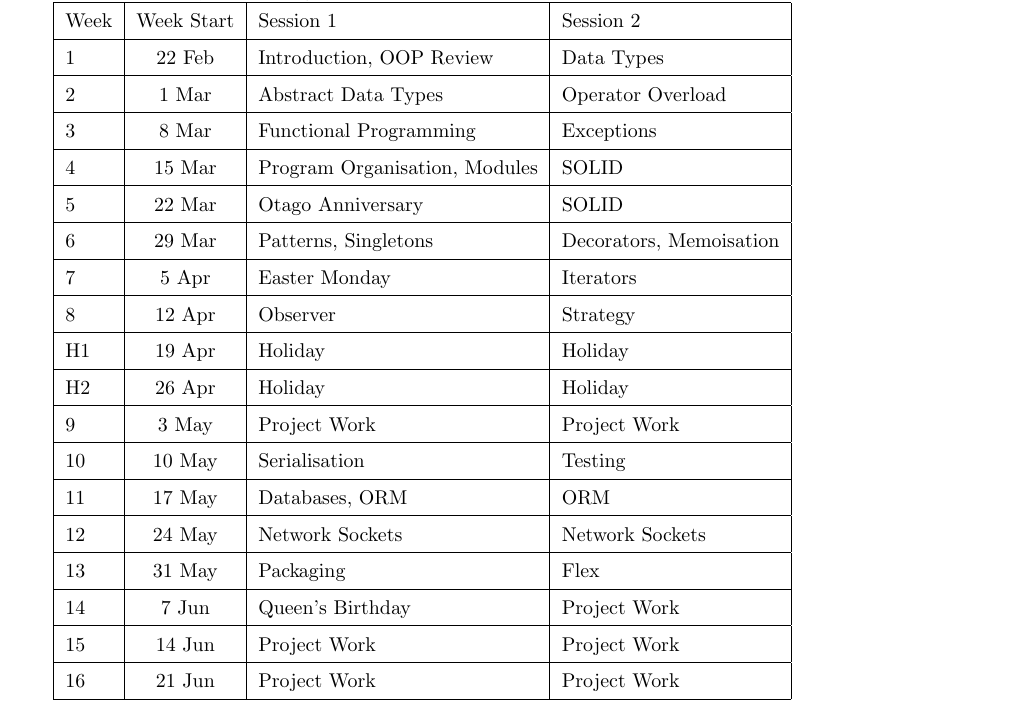
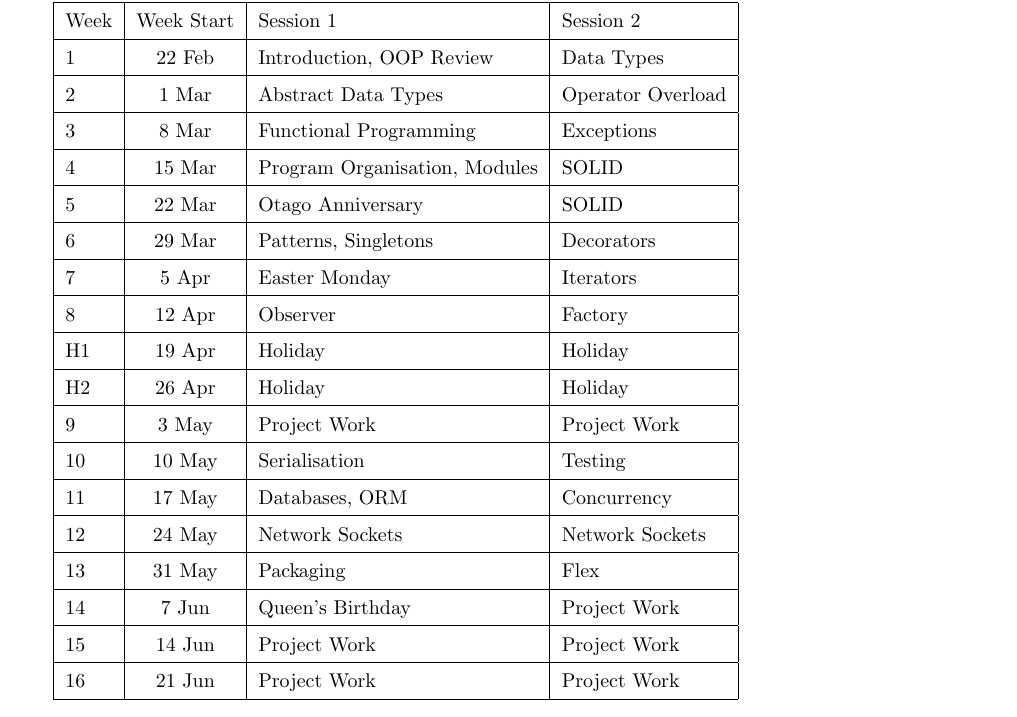
Before and after one commit to tclark/op-intermediate-app-dev, a LaTeX document (administration/.tex/course_directive.tex): part of page 3 of 5, cut so that both start at the same text. Compiled offline with pdfLaTeX.

Commit message:
updated course directive

```diff
--- a/administration/.tex/course_directive.tex
+++ b/administration/.tex/course_directive.tex
@@ -86,14 +86,14 @@ This schedule is subject to change.
  3        &  8 Mar     & Functional Programming             & Exceptions              \\ \hline
  4        & 15 Mar     & Program Organisation, Modules      & SOLID                   \\ \hline
  5        & 22 Mar     & Otago Anniversary                  & SOLID                   \\ \hline
- 6        & 29 Mar     & Patterns, Singletons               & Decorators, Memoisation \\ \hline
+ 6        & 29 Mar     & Patterns, Singletons               & Decorators              \\ \hline
  7        &  5 Apr     & Easter Monday                      & Iterators               \\ \hline
- 8        & 12 Apr     & Observer                           & Strategy                \\ \hline
+ 8        & 12 Apr     & Observer                           & Factory                 \\ \hline
  H1       & 19 Apr     & Holiday                            & Holiday                 \\ \hline
  H2       & 26 Apr     & Holiday                            & Holiday                 \\ \hline
  9        &  3 May     & Project Work                       & Project Work            \\ \hline
  10       & 10 May     & Serialisation                      & Testing                 \\ \hline
- 11       & 17 May     & Databases, ORM                     & ORM                     \\ \hline
+ 11       & 17 May     & Databases, ORM                     & Concurrency             \\ \hline
  12       & 24 May     & Network Sockets                    & Network Sockets         \\ \hline
  13       & 31 May     & Packaging                          & Flex                    \\ \hline
  14       &  7 Jun     & Queen's Birthday                   & Project Work            \\ \hline
```
Also changed, not shown: administration/course_directive.pdf.
